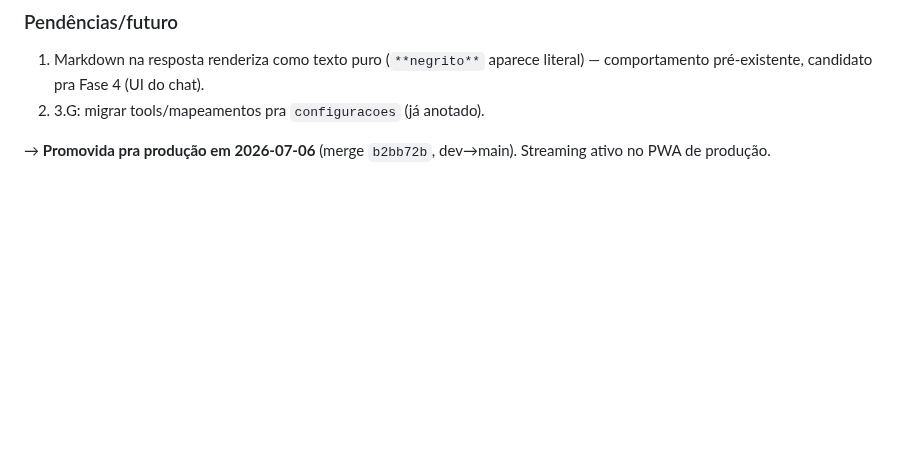
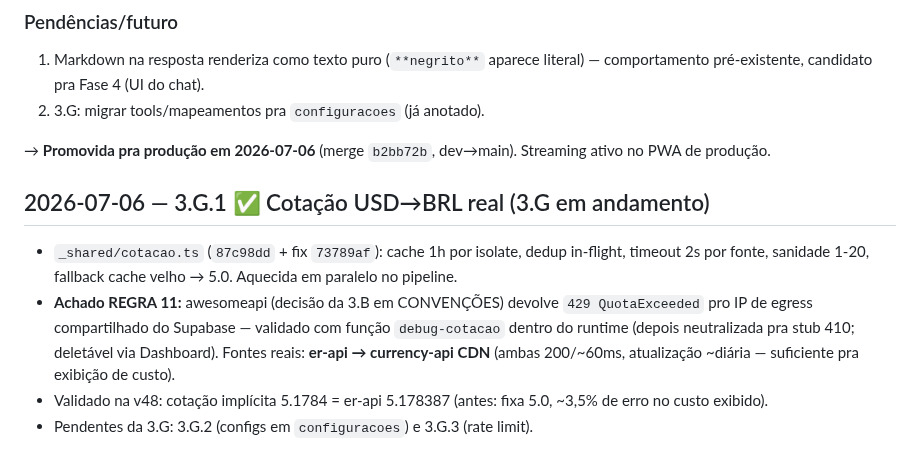
Before and after one commit to pedropertel/assistente-v4, a Markdown page: 080 - Dev Log/Dev Log — 2026-07.md, the part around the change. Rendered like a GitHub page; blank space fills up the shorter version.

Commit message:
docs(3.G.1): registrar cotação real entregue + achado awesomeapi 429
Co-Authored-By: Claude Fable 5 <noreply@anthropic.com>

```diff
--- a/080 - Dev Log/Dev Log — 2026-07.md
+++ b/080 - Dev Log/Dev Log — 2026-07.md
@@ -200,3 +200,19 @@ remover `stream: true` do front (1 linha).
 
 → **Promovida pra produção em 2026-07-06** (merge `b2bb72b`,
 dev→main). Streaming ativo no PWA de produção.
+
+## 2026-07-06 — 3.G.1 ✅ Cotação USD→BRL real (3.G em andamento)
+
+- `_shared/cotacao.ts` (`87c98dd` + fix `73789af`): cache 1h por
+  isolate, dedup in-flight, timeout 2s por fonte, sanidade 1-20,
+  fallback cache velho → 5.0. Aquecida em paralelo no pipeline.
+- **Achado REGRA 11:** awesomeapi (decisão da 3.B em CONVENÇÕES)
+  devolve `429 QuotaExceeded` pro IP de egress compartilhado do
+  Supabase — validado com função `debug-cotacao` dentro do runtime
+  (depois neutralizada pra stub 410; deletável via Dashboard).
+  Fontes reais: **er-api → currency-api CDN** (ambas 200/~60ms,
+  atualização ~diária — suficiente pra exibição de custo).
+- Validado na v48: cotação implícita 5.1784 = er-api 5.178387
+  (antes: fixa 5.0, ~3,5% de erro no custo exibido).
+- Pendentes da 3.G: 3.G.2 (configs em `configuracoes`) e
+  3.G.3 (rate limit).
```
Also changed, not shown: STATUS.md (+1 -1 lines).
